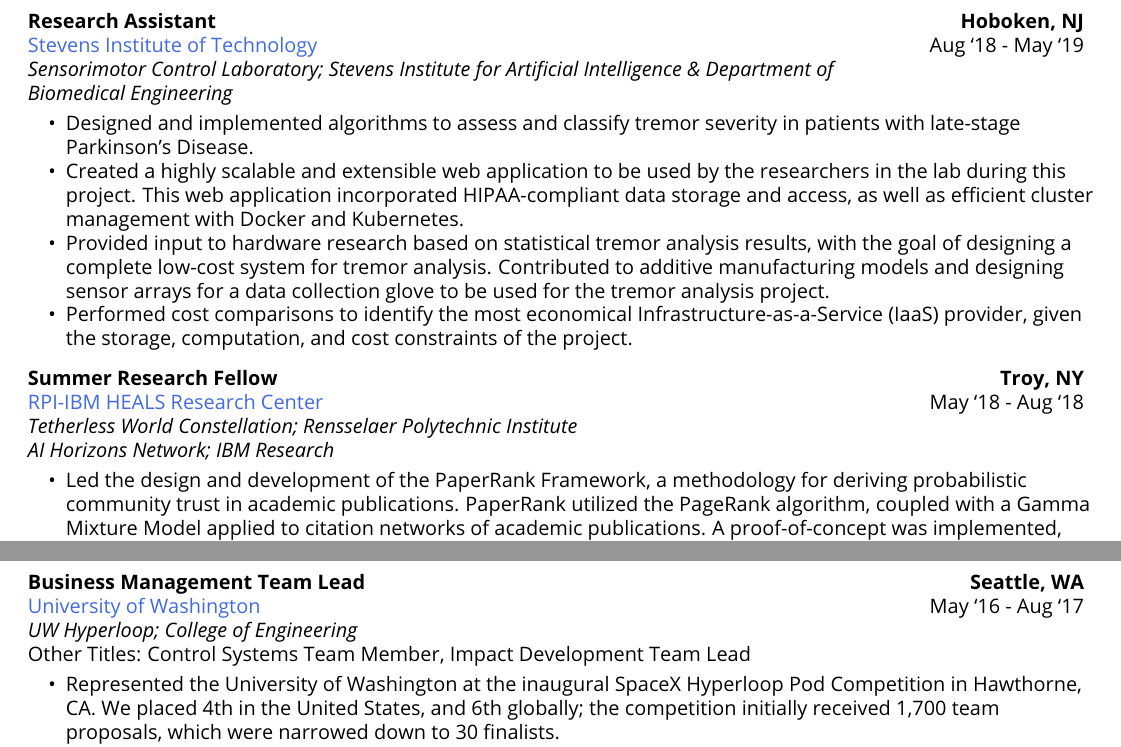
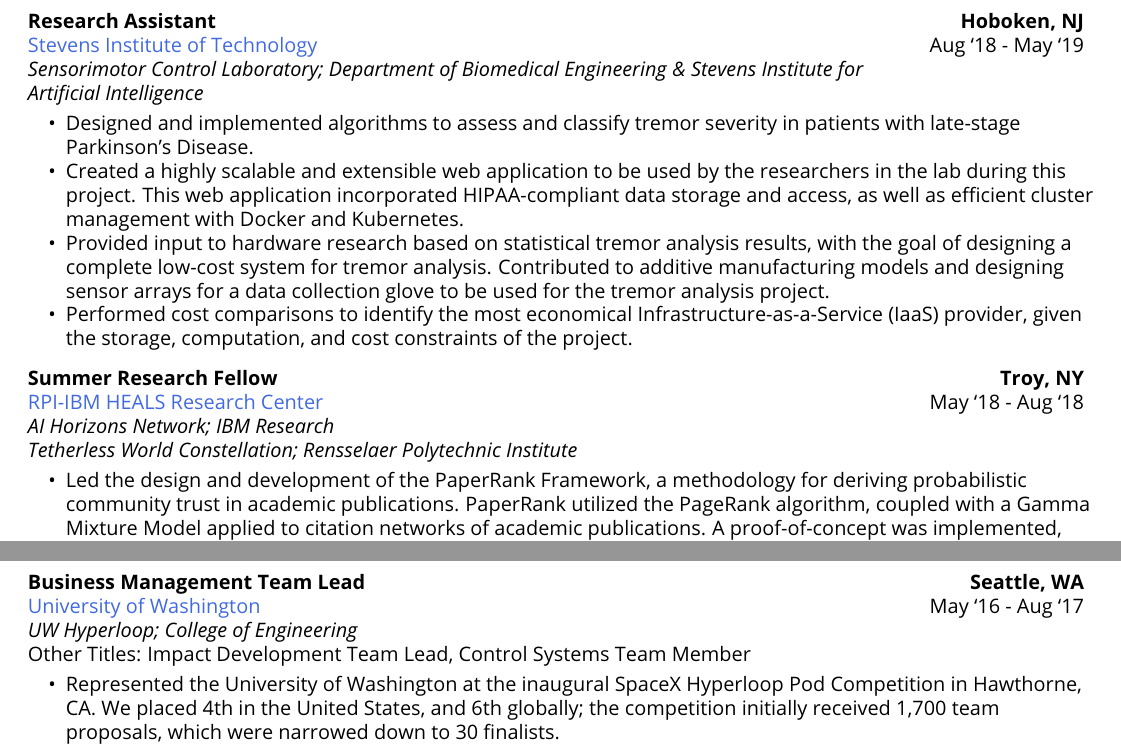
Before and after one commit to rukmal/Resume, a LaTeX CV (curriculum_vitae/Rukmal Weerawarana - Curriculum Vitae.tex): two parts of pages 2 and 3 of 7, joined at a grey line, cut so that both start at the same text. Compiled offline with pdfLaTeX.

Commit message:
[GitHub Actions] Commit generated artifacts

```diff
--- a/curriculum_vitae/Rukmal Weerawarana - Curriculum Vitae.tex
+++ b/curriculum_vitae/Rukmal Weerawarana - Curriculum Vitae.tex
@@ -74,7 +74,7 @@
 \rfoot{Page \thepage}
 
 % Setting last page footer to include last updated date, and Precis signature.
-\AtEndDocument{\lfoot{Last updated December 15, 2021. Built with Precis (\url{https://precis.rukmal.me}).}}
+\AtEndDocument{\lfoot{Last updated April 26, 2022. Built with Precis (\url{https://precis.rukmal.me}).}}
 
 
 % Jinja Macros
@@ -362,8 +362,8 @@
 
             % Top level sub organization once
             \textit{Sensorimotor Control Laboratory;}
-                \textit{Stevens Institute for Artificial Intelligence} \textit{\&}
-                \textit{Department of Biomedical Engineering} & \\
+                \textit{Department of Biomedical Engineering} \textit{\&}
+                \textit{Stevens Institute for Artificial Intelligence} & \\
 
 
             % Other job titles
@@ -421,9 +421,9 @@
         % Parent organizations (if any)
 
 
+                \textit{AI Horizons Network; IBM Research} & \\
+
                 \textit{Tetherless World Constellation; Rensselaer Polytechnic Institute} & \\
-
-                \textit{AI Horizons Network; IBM Research} & \\
 
 
 
@@ -546,7 +546,7 @@
 
             % Other job titles
 
-                Other Titles: Control Systems Team Member, Impact Development Team Lead & \\
+                Other Titles: Impact Development Team Lead, Control Systems Team Member & \\
 
         \end{tabularx}
 
```
Also changed, not shown: resume/Rukmal Weerawarana - Resume.tex (+5 -5 lines), curriculum_vitae/Rukmal Weerawarana - Curriculum Vitae.pdf, resume/Rukmal Weerawarana - Resume.pdf, 1 other file.
